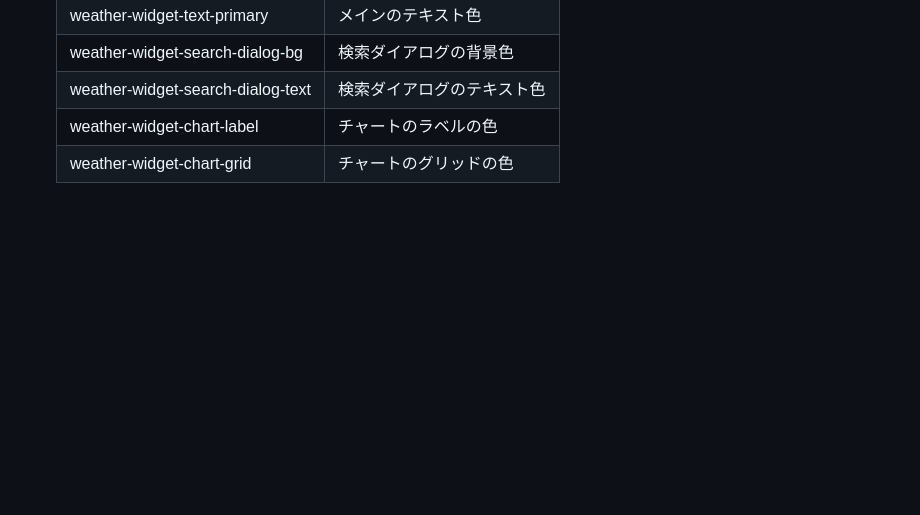
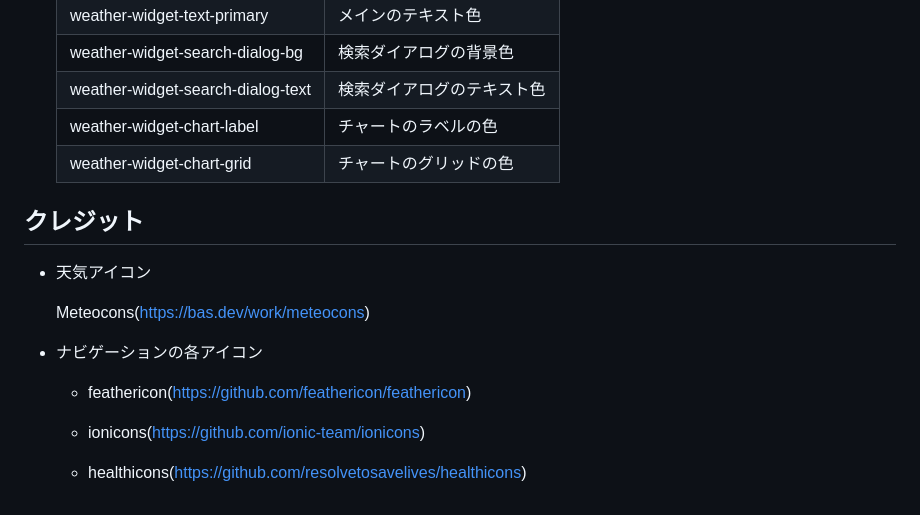
Before and after one commit to cat394/weather-widget, a Markdown page: README.md, the part around the change. Drawn GitHub-style; blank space fills up the shorter version.

Commit message:
docs: add credit section

```diff
--- a/README.md
+++ b/README.md
@@ -356,3 +356,17 @@ weather_wigets.transform = (input_weather_data) => {
   | weather-widget-search-dialog-text | 検索ダイアログのテキスト色 |
   | weather-widget-chart-label        | チャートのラベルの色       |
   | weather-widget-chart-grid         | チャートのグリッドの色     |
+
+## クレジット
+
+- 天気アイコン
+
+  Meteocons(https://bas.dev/work/meteocons)
+
+- ナビゲーションの各アイコン
+
+  - feathericon(https://github.com/feathericon/feathericon)
+
+  - ionicons(https://github.com/ionic-team/ionicons)
+
+  - healthicons(https://github.com/resolvetosavelives/healthicons)
```
